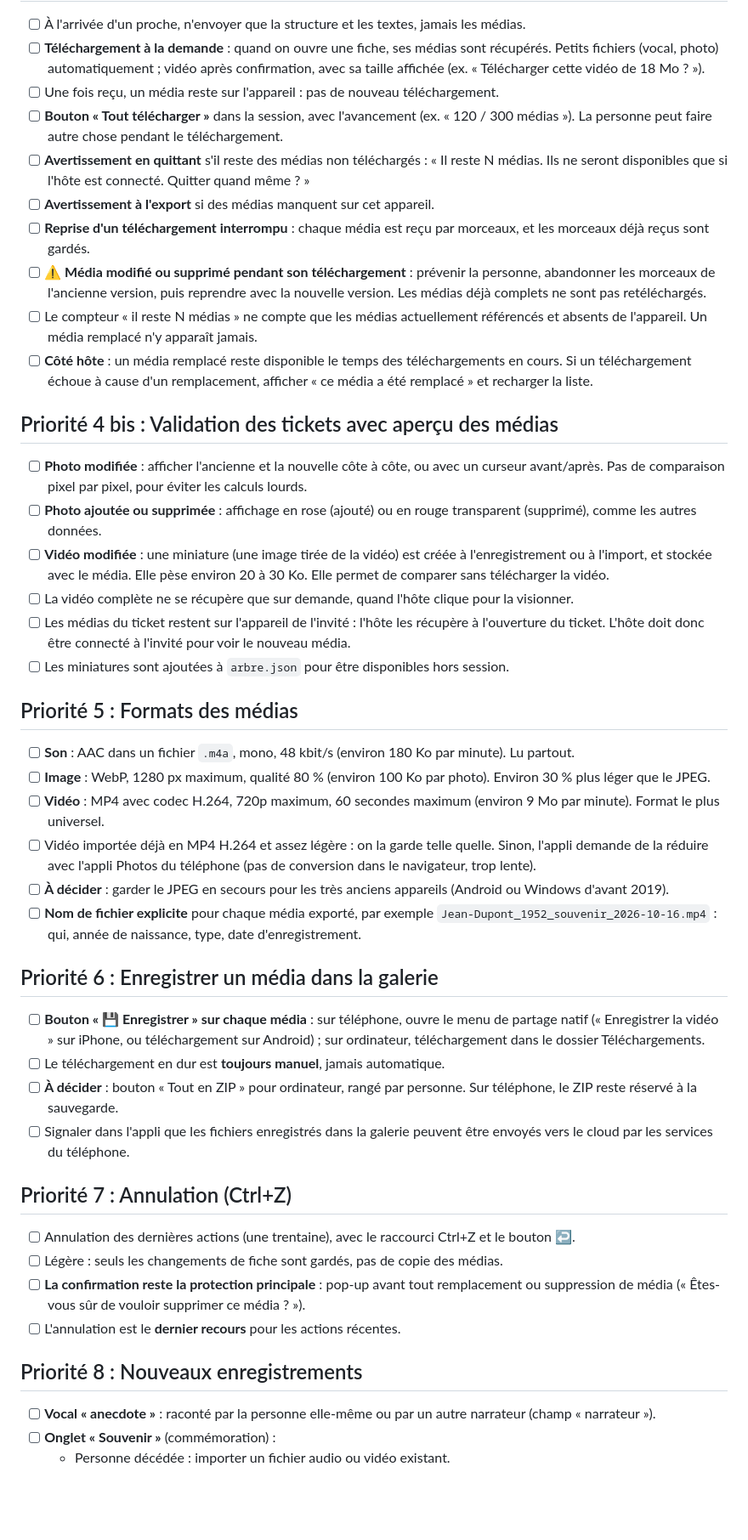
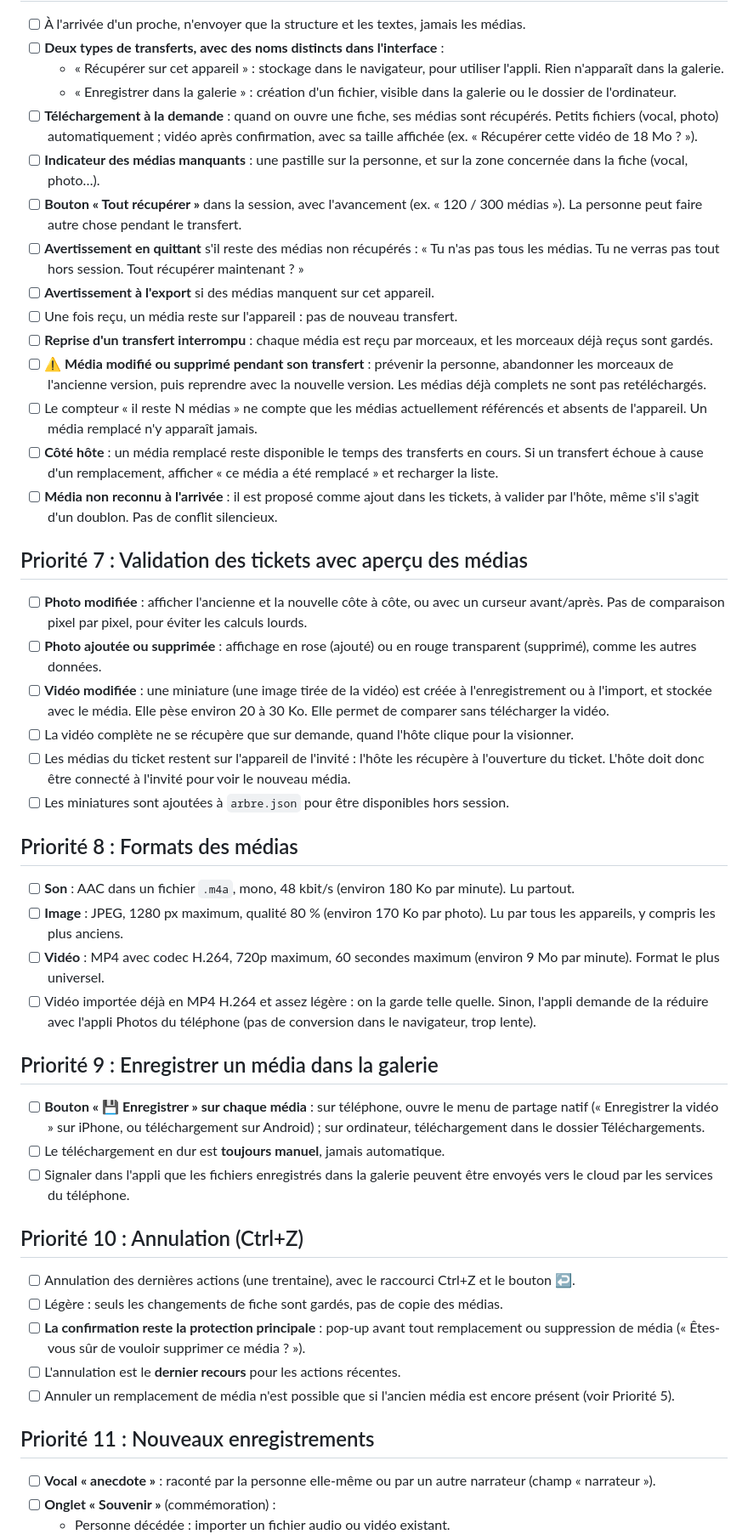
Before and after one commit to IceRayZer/app_PALOGIK-S, a Markdown page: A faire.md, the part around one of its changes. Shown at 85% size. GitHub-like rendering; blank space fills up the shorter version.

Commit message:
À faire : mise à jour complète après les décisions de conception
Co-Authored-By: Claude Haiku 5.5 <noreply@anthropic.com>

```diff
--- a/A faire.md
+++ b/A faire.md
@@ -39,16 +62,21 @@ Légende : `[ ]` à faire · `[x]` déjà réalisé · **⚠️** point critique
 
 - [ ] À l'arrivée d'un proche, n'envoyer que la structure et les textes, jamais les médias.
-- [ ] **Téléchargement à la demande** : quand on ouvre une fiche, ses médias sont récupérés. Petits fichiers (vocal, photo) automatiquement ; vidéo après confirmation, avec sa taille affichée (ex. « Télécharger cette vidéo de 18 Mo ? »).
-- [ ] Une fois reçu, un média reste sur l'appareil : pas de nouveau téléchargement.
-- [ ] **Bouton « Tout télécharger »** dans la session, avec l'avancement (ex. « 120 / 300 médias »). La personne peut faire autre chose pendant le téléchargement.
-- [ ] **Avertissement en quittant** s'il reste des médias non téléchargés : « Il reste N médias. Ils ne seront disponibles que si l'hôte est connecté. Quitter quand même ? »
+- [ ] **Deux types de transferts, avec des noms distincts dans l'interface** :
+  - « Récupérer sur cet appareil » : stockage dans le navigateur, pour utiliser l'appli. Rien n'apparaît dans la galerie.
+  - « Enregistrer dans la galerie » : création d'un fichier, visible dans la galerie ou le dossier de l'ordinateur.
+- [ ] **Téléchargement à la demande** : quand on ouvre une fiche, ses médias sont récupérés. Petits fichiers (vocal, photo) automatiquement ; vidéo après confirmation, avec sa taille affichée (ex. « Récupérer cette vidéo de 18 Mo ? »).
+- [ ] **Indicateur des médias manquants** : une pastille sur la personne, et sur la zone concernée dans la fiche (vocal, photo…).
+- [ ] **Bouton « Tout récupérer »** dans la session, avec l'avancement (ex. « 120 / 300 médias »). La personne peut faire autre chose pendant le transfert.
+- [ ] **Avertissement en quittant** s'il reste des médias non récupérés : « Tu n'as pas tous les médias. Tu ne verras pas tout hors session. Tout récupérer maintenant ? »
 - [ ] **Avertissement à l'export** si des médias manquent sur cet appareil.
-- [ ] **Reprise d'un téléchargement interrompu** : chaque média est reçu par morceaux, et les morceaux déjà reçus sont gardés.
-- [ ] **⚠️ Média modifié ou supprimé pendant son téléchargement** : prévenir la personne, abandonner les morceaux de l'ancienne version, puis reprendre avec la nouvelle version. Les médias déjà complets ne sont pas retéléchargés.
+- [ ] Une fois reçu, un média reste sur l'appareil : pas de nouveau transfert.
+- [ ] **Reprise d'un transfert interrompu** : chaque média est reçu par morceaux, et les morceaux déjà reçus sont gardés.
+- [ ] **⚠️ Média modifié ou supprimé pendant son transfert** : prévenir la personne, abandonner les morceaux de l'ancienne version, puis reprendre avec la nouvelle version. Les médias déjà complets ne sont pas retéléchargés.
 - [ ] Le compteur « il reste N médias » ne compte que les médias actuellement référencés et absents de l'appareil. Un média remplacé n'y apparaît jamais.
-- [ ] **Côté hôte** : un média remplacé reste disponible le temps des téléchargements en cours. Si un téléchargement échoue à cause d'un remplacement, afficher « ce média a été remplacé » et recharger la liste.
+- [ ] **Côté hôte** : un média remplacé reste disponible le temps des transferts en cours. Si un transfert échoue à cause d'un remplacement, afficher « ce média a été remplacé » et recharger la liste.
+- [ ] **Média non reconnu à l'arrivée** : il est proposé comme ajout dans les tickets, à valider par l'hôte, même s'il s'agit d'un doublon. Pas de conflit silencieux.
 
-## Priorité 4 bis : Validation des tickets avec aperçu des médias
+## Priorité 7 : Validation des tickets avec aperçu des médias
 
 - [ ] **Photo modifiée** : afficher l'ancienne et la nouvelle côte à côte, ou avec un curseur avant/après. Pas de comparaison pixel par pixel, pour éviter les calculs lourds.
 - [ ] **Photo ajoutée ou supprimée** : affichage en rose (ajouté) ou en rouge transparent (supprimé), comme les autres données.
@@ -57,30 +85,28 @@ Légende : `[ ]` à faire · `[x]` déjà réalisé · **⚠️** point critique
 - [ ] Les médias du ticket restent sur l'appareil de l'invité : l'hôte les récupère à l'ouverture du ticket. L'hôte doit donc être connecté à l'invité pour voir le nouveau média.
 - [ ] Les miniatures sont ajoutées à `arbre.json` pour être disponibles hors session.
 
-## Priorité 5 : Formats des médias
+## Priorité 8 : Formats des médias
 
 - [ ] **Son** : AAC dans un fichier `.m4a`, mono, 48 kbit/s (environ 180 Ko par minute). Lu partout.
-- [ ] **Image** : WebP, 1280 px maximum, qualité 80 % (environ 100 Ko par photo). Environ 30 % plus léger que le JPEG.
+- [ ] **Image** : JPEG, 1280 px maximum, qualité 80 % (environ 170 Ko par photo). Lu par tous les appareils, y compris les plus anciens.
 - [ ] **Vidéo** : MP4 avec codec H.264, 720p maximum, 60 secondes maximum (environ 9 Mo par minute). Format le plus universel.
 - [ ] Vidéo importée déjà en MP4 H.264 et assez légère : on la garde telle quelle. Sinon, l'appli demande de la réduire avec l'appli Photos du téléphone (pas de conversion dans le navigateur, trop lente).
-- [ ] **À décider** : garder le JPEG en secours pour les très anciens appareils (Android ou Windows d'avant 2019).
-- [ ] **Nom de fichier explicite** pour chaque média exporté, par exemple `Jean-Dupont_1952_souvenir_2026-10-16.mp4` : qui, année de naissance, type, date d'enregistrement.
 
-## Priorité 6 : Enregistrer un média dans la galerie
+## Priorité 9 : Enregistrer un média dans la galerie
 
 - [ ] **Bouton « 💾 Enregistrer » sur chaque média** : sur téléphone, ouvre le menu de partage natif (« Enregistrer la vidéo » sur iPhone, ou téléchargement sur Android) ; sur ordinateur, téléchargement dans le dossier Téléchargements.
 - [ ] Le téléchargement en dur est **toujours manuel**, jamais automatique.
-- [ ] **À décider** : bouton « Tout en ZIP » pour ordinateur, rangé par personne. Sur téléphone, le ZIP reste réservé à la sauvegarde.
 - [ ] Signaler dans l'appli que les fichiers enregistrés dans la galerie peuvent être envoyés vers le cloud par les services du téléphone.
 
-## Priorité 7 : Annulation (Ctrl+Z)
+## Priorité 10 : Annulation (Ctrl+Z)
 
 - [ ] Annulation des dernières actions (une trentaine), avec le raccourci Ctrl+Z et le bouton ↩️.
 - [ ] Légère : seuls les changements de fiche sont gardés, pas de copie des médias.
 - [ ] **La confirmation reste la protection principale** : pop-up avant tout remplacement ou suppression de média (« Êtes-vous sûr de vouloir supprimer ce média ? »).
 - [ ] L'annulation est le **dernier recours** pour les actions récentes.
+- [ ] Annuler un remplacement de média n'est possible que si l'ancien média est encore présent (voir Priorité 5).
 
-## Priorité 8 : Nouveaux enregistrements
+## Priorité 11 : Nouveaux enregistrements
 
 - [ ] **Vocal « anecdote »** : raconté par la personne elle-même ou par un autre narrateur (champ « narrateur »).
 - [ ] **Onglet « Souvenir »** (commémoration) :
```
Also changed, not shown: other parts of A faire.md (+33 -10 lines).
